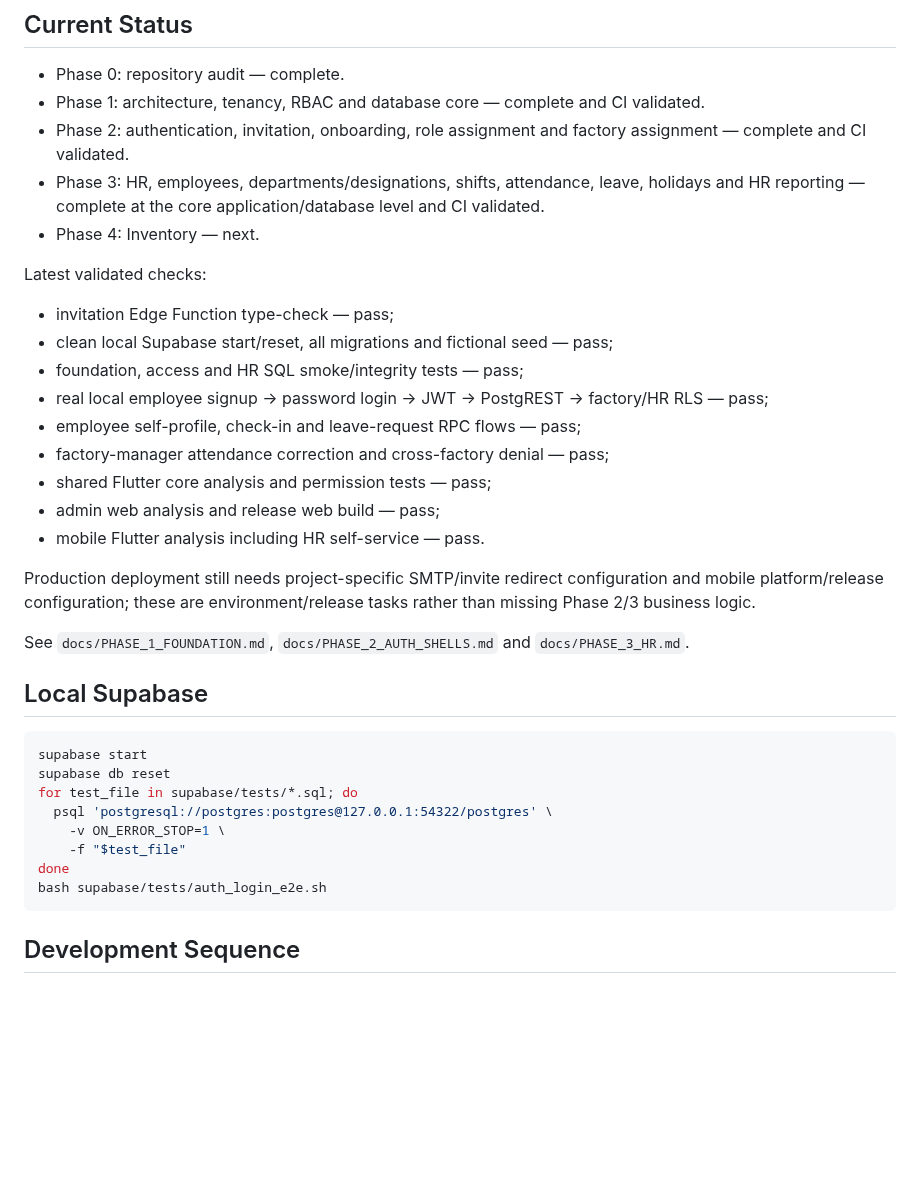
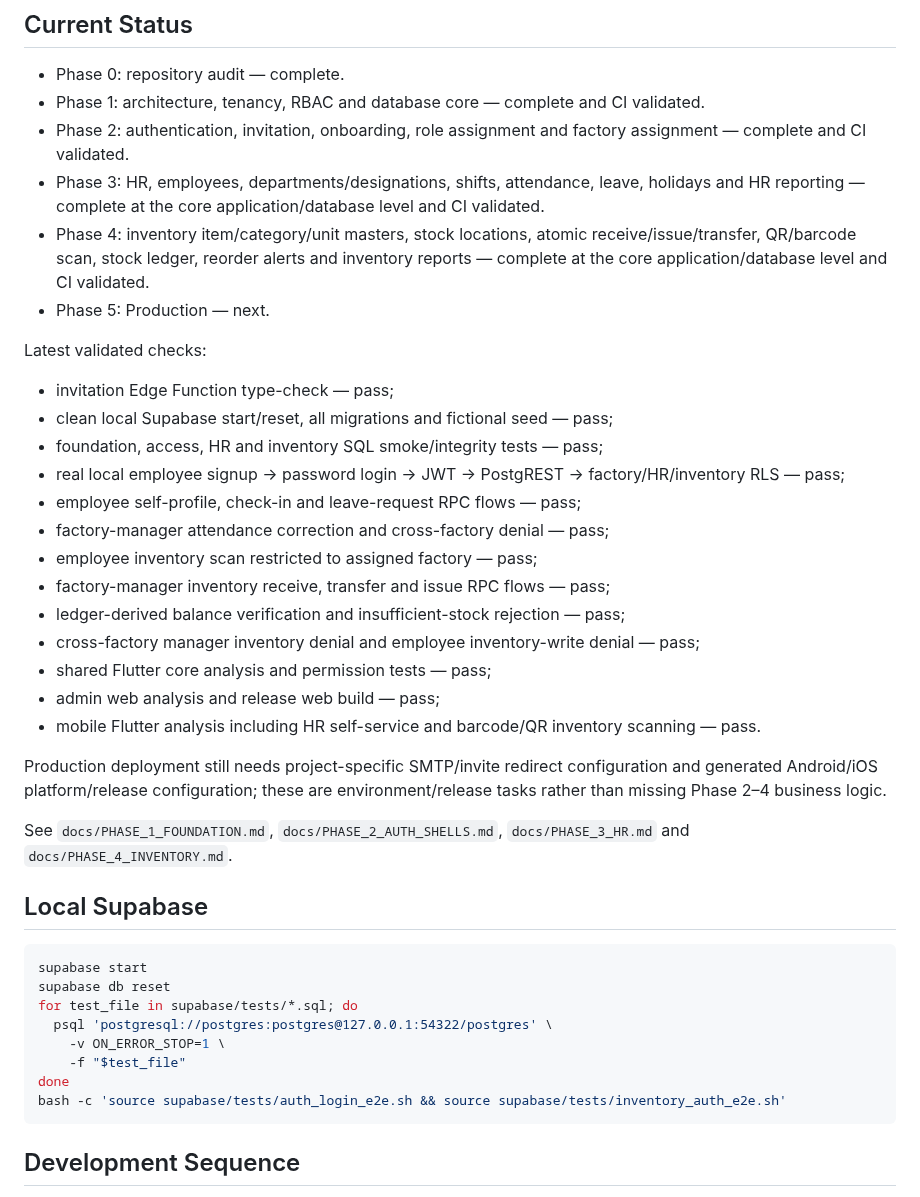
Before and after one commit to dkfutureai-alt/factory, a Markdown page: README.md, the part around the change. Drawn GitHub-style; blank space fills up the shorter version.

Commit message:
docs: update FactoryOS status through Phase 4

````diff
--- a/README.md
+++ b/README.md
@@ -38,23 +38,28 @@ Primary backend: Supabase/PostgreSQL with mandatory tenant isolation and RLS. FC
 - Phase 1: architecture, tenancy, RBAC and database core — complete and CI validated.
 - Phase 2: authentication, invitation, onboarding, role assignment and factory assignment — complete and CI validated.
 - Phase 3: HR, employees, departments/designations, shifts, attendance, leave, holidays and HR reporting — complete at the core application/database level and CI validated.
-- Phase 4: Inventory — next.
+- Phase 4: inventory item/category/unit masters, stock locations, atomic receive/issue/transfer, QR/barcode scan, stock ledger, reorder alerts and inventory reports — complete at the core application/database level and CI validated.
+- Phase 5: Production — next.
 
 Latest validated checks:
 
 - invitation Edge Function type-check — pass;
 - clean local Supabase start/reset, all migrations and fictional seed — pass;
-- foundation, access and HR SQL smoke/integrity tests — pass;
-- real local employee signup -> password login -> JWT -> PostgREST -> factory/HR RLS — pass;
+- foundation, access, HR and inventory SQL smoke/integrity tests — pass;
+- real local employee signup -> password login -> JWT -> PostgREST -> factory/HR/inventory RLS — pass;
 - employee self-profile, check-in and leave-request RPC flows — pass;
 - factory-manager attendance correction and cross-factory denial — pass;
+- employee inventory scan restricted to assigned factory — pass;
+- factory-manager inventory receive, transfer and issue RPC flows — pass;
+- ledger-derived balance verification and insufficient-stock rejection — pass;
+- cross-factory manager inventory denial and employee inventory-write denial — pass;
 - shared Flutter core analysis and permission tests — pass;
 - admin web analysis and release web build — pass;
-- mobile Flutter analysis including HR self-service — pass.
+- mobile Flutter analysis including HR self-service and barcode/QR inventory scanning — pass.
 
-Production deployment still needs project-specific SMTP/invite redirect configuration and mobile platform/release configuration; these are environment/release tasks rather than missing Phase 2/3 business logic.
+Production deployment still needs project-specific SMTP/invite redirect configuration and generated Android/iOS platform/release configuration; these are environment/release tasks rather than missing Phase 2–4 business logic.
 
-See `docs/PHASE_1_FOUNDATION.md`, `docs/PHASE_2_AUTH_SHELLS.md` and `docs/PHASE_3_HR.md`.
+See `docs/PHASE_1_FOUNDATION.md`, `docs/PHASE_2_AUTH_SHELLS.md`, `docs/PHASE_3_HR.md` and `docs/PHASE_4_INVENTORY.md`.
 
 ## Local Supabase
 
@@ -66,7 +71,7 @@ for test_file in supabase/tests/*.sql; do
     -v ON_ERROR_STOP=1 \
     -f "$test_file"
 done
-bash supabase/tests/auth_login_e2e.sh
+bash -c 'source supabase/tests/auth_login_e2e.sh && source supabase/tests/inventory_auth_e2e.sh'
 ```
 
 ## Development Sequence
````
